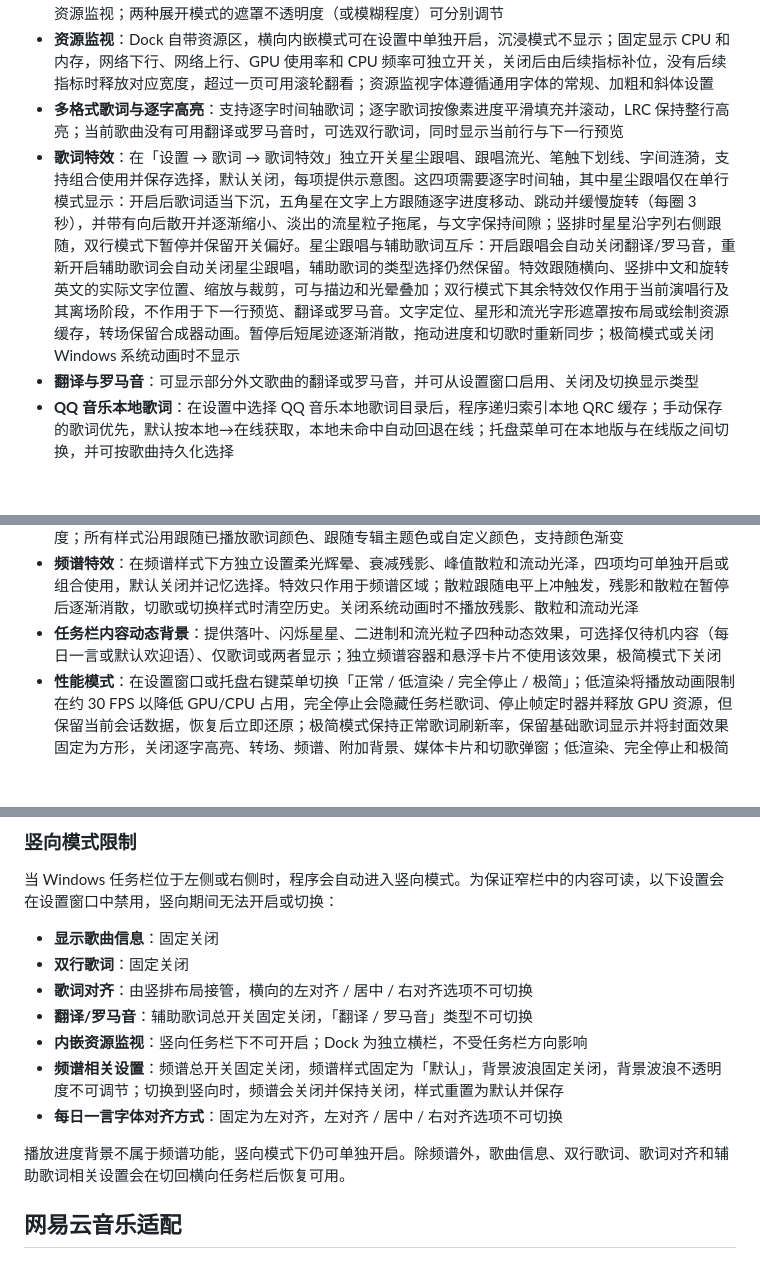
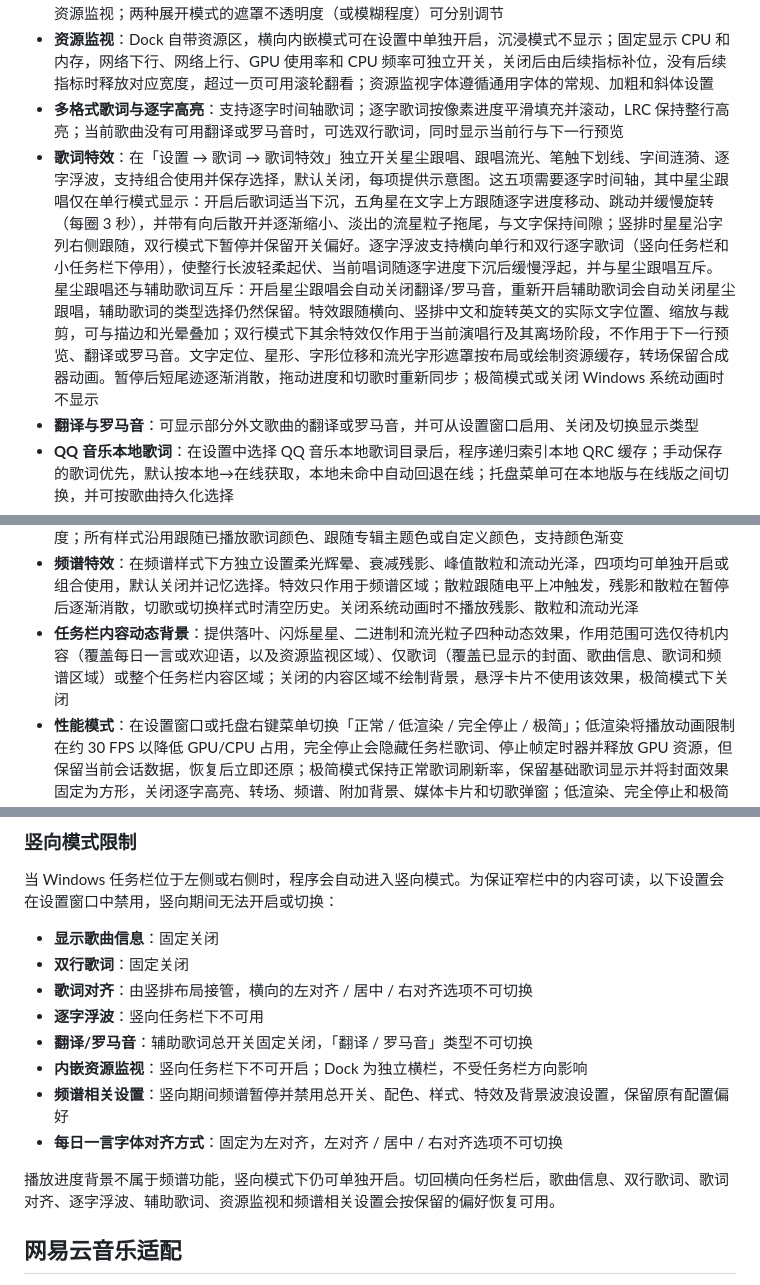
Before and after one commit to H0308/qq-music-lyrics-displayer, a Markdown page: README.md, 3 parts joined by grey strips. Rendered like a GitHub page; blank space fills up the shorter version.

Commit message:
lyrics: 更新ReadMe

```diff
--- a/README.md
+++ b/README.md
@@ -35,7 +35,7 @@
 - **三种任务栏展示模式**：支持「内嵌」「沉浸」和「Dock 模式」。内嵌模式固定显示在主显示器；沉浸模式覆盖所选显示器的横向任务栏并居中显示歌词，可选择单台或全部显示器（全部时仅覆盖横向任务栏），提供上一首、播放/暂停、下一首、音量、返回内嵌、时间与日期和完整托盘菜单，鼠标停在播放控件以外的区域时会淡出并让出任务栏，离开任务栏后自动淡入恢复；Dock 模式可显示在指定或全部显示器的顶部/底部，通过 Windows AppBar 为各目标显示器的桌面工作区预留空间，右侧显示频谱及资源监视；两种展开模式的遮罩不透明度（或模糊程度）可分别调节
 - **资源监视**：Dock 自带资源区，横向内嵌模式可在设置中单独开启，沉浸模式不显示；固定显示 CPU 和内存，网络下行、网络上行、GPU 使用率和 CPU 频率可独立开关，关闭后由后续指标补位，没有后续指标时释放对应宽度，超过一页可用滚轮翻看；资源监视字体遵循通用字体的常规、加粗和斜体设置
 - **多格式歌词与逐字高亮**：支持逐字时间轴歌词；逐字歌词按像素进度平滑填充并滚动，LRC 保持整行高亮；当前歌曲没有可用翻译或罗马音时，可选双行歌词，同时显示当前行与下一行预览
-- **歌词特效**：在「设置 → 歌词 → 歌词特效」独立开关星尘跟唱、跟唱流光、笔触下划线、字间涟漪，支持组合使用并保存选择，默认关闭，每项提供示意图。这四项需要逐字时间轴，其中星尘跟唱仅在单行模式显示：开启后歌词适当下沉，五角星在文字上方跟随逐字进度移动、跳动并缓慢旋转（每圈 3 秒），并带有向后散开并逐渐缩小、淡出的流星粒子拖尾，与文字保持间隙；竖排时星星沿字列右侧跟随，双行模式下暂停并保留开关偏好。星尘跟唱与辅助歌词互斥：开启跟唱会自动关闭翻译/罗马音，重新开启辅助歌词会自动关闭星尘跟唱，辅助歌词的类型选择仍然保留。特效跟随横向、竖排中文和旋转英文的实际文字位置、缩放与裁剪，可与描边和光晕叠加；双行模式下其余特效仅作用于当前演唱行及其离场阶段，不作用于下一行预览、翻译或罗马音。文字定位、星形和流光字形遮罩按布局或绘制资源缓存，转场保留合成器动画。暂停后短尾迹逐渐消散，拖动进度和切歌时重新同步；极简模式或关闭 Windows 系统动画时不显示
+- **歌词特效**：在「设置 → 歌词 → 歌词特效」独立开关星尘跟唱、跟唱流光、笔触下划线、字间涟漪、逐字浮波，支持组合使用并保存选择，默认关闭，每项提供示意图。这五项需要逐字时间轴，其中星尘跟唱仅在单行模式显示：开启后歌词适当下沉，五角星在文字上方跟随逐字进度移动、跳动并缓慢旋转（每圈 3 秒），并带有向后散开并逐渐缩小、淡出的流星粒子拖尾，与文字保持间隙；竖排时星星沿字列右侧跟随，双行模式下暂停并保留开关偏好。逐字浮波支持横向单行和双行逐字歌词（竖向任务栏和小任务栏下停用），使整行长波轻柔起伏、当前唱词随逐字进度下沉后缓慢浮起，并与星尘跟唱互斥。星尘跟唱还与辅助歌词互斥：开启星尘跟唱会自动关闭翻译/罗马音，重新开启辅助歌词会自动关闭星尘跟唱，辅助歌词的类型选择仍然保留。特效跟随横向、竖排中文和旋转英文的实际文字位置、缩放与裁剪，可与描边和光晕叠加；双行模式下其余特效仅作用于当前演唱行及其离场阶段，不作用于下一行预览、翻译或罗马音。文字定位、星形、字形位移和流光字形遮罩按布局或绘制资源缓存，转场保留合成器动画。暂停后短尾迹逐渐消散，拖动进度和切歌时重新同步；极简模式或关闭 Windows 系统动画时不显示
 - **翻译与罗马音**：可显示部分外文歌曲的翻译或罗马音，并可从设置窗口启用、关闭及切换显示类型
 - **QQ 音乐本地歌词**：在设置中选择 QQ 音乐本地歌词目录后，程序递归索引本地 QRC 缓存；手动保存的歌词优先，默认按本地→在线获取，本地未命中自动回退在线；托盘菜单可在本地版与在线版之间切换，并可按歌曲持久化选择
 - **双平台自动识别**：同时运行 QQ 音乐和网易云音乐时，根据 Windows 当前媒体会话及播放状态自动选择正在播放的来源；切换平台时同步切换歌曲、歌词和控制目标
@@ -50,7 +50,7 @@
 - **播放进度背景**：从窗口左缘到歌词右缘按播放进度填充专辑主题色（无封面时回退系统强调色），不透明度可调；与频谱的背景波浪互斥
 - **音频频谱**：跟随当前播放器（QQ音乐/网易云音乐，其他软件出声不受影响）播放跳动，支持默认、柱状图、梦幻波浪、分段电平和底缘频谱带五种样式。分段电平带有短暂停留后回落的峰值标记；底缘频谱带沿歌词区下边缘展开，不额外增加内嵌窗口宽度。梦幻波浪可作为歌曲信息和歌词背景并调节透明度；所有样式沿用跟随已播放歌词颜色、跟随专辑主题色或自定义颜色，支持颜色渐变
 - **频谱特效**：在频谱样式下方独立设置柔光辉晕、衰减残影、峰值散粒和流动光泽，四项均可单独开启或组合使用，默认关闭并记忆选择。特效只作用于频谱区域；散粒跟随电平上冲触发，残影和散粒在暂停后逐渐消散，切歌或切换样式时清空历史。关闭系统动画时不播放残影、散粒和流动光泽
-- **任务栏内容动态背景**：提供落叶、闪烁星星、二进制和流光粒子四种动态效果，可选择仅待机内容（每日一言或默认欢迎语）、仅歌词或两者显示；独立频谱容器和悬浮卡片不使用该效果，极简模式下关闭
+- **任务栏内容动态背景**：提供落叶、闪烁星星、二进制和流光粒子四种动态效果，作用范围可选仅待机内容（覆盖每日一言或欢迎语，以及资源监视区域）、仅歌词（覆盖已显示的封面、歌曲信息、歌词和频谱区域）或整个任务栏内容区域；关闭的内容区域不绘制背景，悬浮卡片不使用该效果，极简模式下关闭
 - **性能模式**：在设置窗口或托盘右键菜单切换「正常 / 低渲染 / 完全停止 / 极简」；低渲染将播放动画限制在约 30 FPS 以降低 GPU/CPU 占用，完全停止会隐藏任务栏歌词、停止帧定时器并释放 GPU 资源，但保留当前会话数据，恢复后立即还原；极简模式保持正常歌词刷新率，保留基础歌词显示并将封面效果固定为方形，关闭逐字高亮、转场、频谱、附加背景、媒体卡片和切歌弹窗；低渲染、完全停止和极简模式下频谱捕获自动暂停，切回正常模式后恢复，性能模式仅对本次运行有效，重启后恢复正常
 - **任务栏歌词快捷菜单**：默认可直接右键任务栏歌词打开精简菜单，快速切换显示、性能模式、内嵌模式任务栏位置、展示模式、Dock 位置、辅助歌词、切换本地/在线歌词（QQ音乐特有）或进入设置；可在「设置 → 显示」中关闭，托盘图标的完整右键菜单不受影响
 - **内嵌模式双锚定位、拖动换位与自动避让**：内嵌模式下歌词可锚定在「通知区域左侧」或「任务栏最左侧」，也可按住左键拖动整个任务栏歌词，在两个有效锚点间查看吸附预览，松手后固定并保存位置。Windows 11 下可自动避开小组件、搜索、任务视图、应用图标、TrafficMonitor 和酷狗官方任务栏歌词；空间不足时先在当前空闲区压缩，必要时迁移到更大的空闲区，所有位置都放不下时自动隐藏，并在空间恢复后自动显示。手动重新开启时可选择强制显示，但可能遮挡任务栏按钮。Windows 10 22H2 已测试基本可用，但任务栏防遮挡目前存在兼容性问题
@@ -180,12 +180,13 @@ git push origin v2.7.0
 - **显示歌曲信息**：固定关闭
 - **双行歌词**：固定关闭
 - **歌词对齐**：由竖排布局接管，横向的左对齐 / 居中 / 右对齐选项不可切换
+- **逐字浮波**：竖向任务栏下不可用
 - **翻译/罗马音**：辅助歌词总开关固定关闭，「翻译 / 罗马音」类型不可切换
 - **内嵌资源监视**：竖向任务栏下不可开启；Dock 为独立横栏，不受任务栏方向影响
-- **频谱相关设置**：频谱总开关固定关闭，频谱样式固定为「默认」，背景波浪固定关闭，背景波浪不透明度不可调节；切换到竖向时，频谱会关闭并保持关闭，样式重置为默认并保存
+- **频谱相关设置**：竖向期间频谱暂停并禁用总开关、配色、样式、特效及背景波浪设置，保留原有配置偏好
 - **每日一言字体对齐方式**：固定为左对齐，左对齐 / 居中 / 右对齐选项不可切换
 
-播放进度背景不属于频谱功能，竖向模式下仍可单独开启。除频谱外，歌曲信息、双行歌词、歌词对齐和辅助歌词相关设置会在切回横向任务栏后恢复可用。
+播放进度背景不属于频谱功能，竖向模式下仍可单独开启。切回横向任务栏后，歌曲信息、双行歌词、歌词对齐、逐字浮波、辅助歌词、资源监视和频谱相关设置会按保留的偏好恢复可用。
 
 ## 网易云音乐适配
 
```
Also changed, not shown: other parts of README.md (+2 -2 lines).
